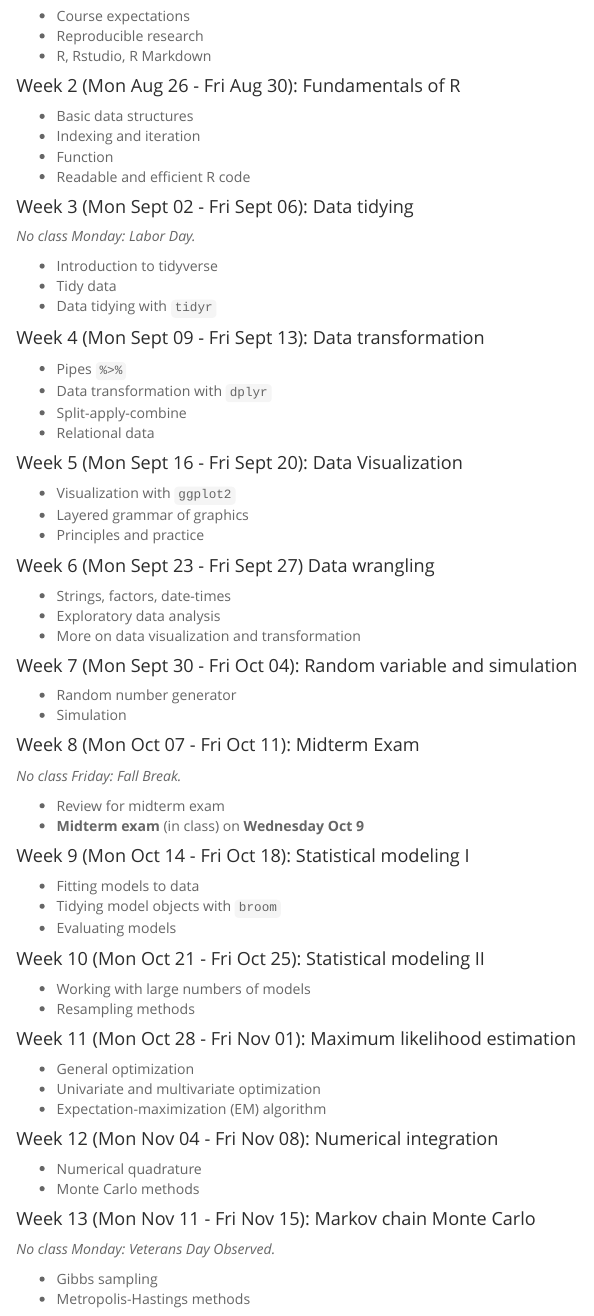
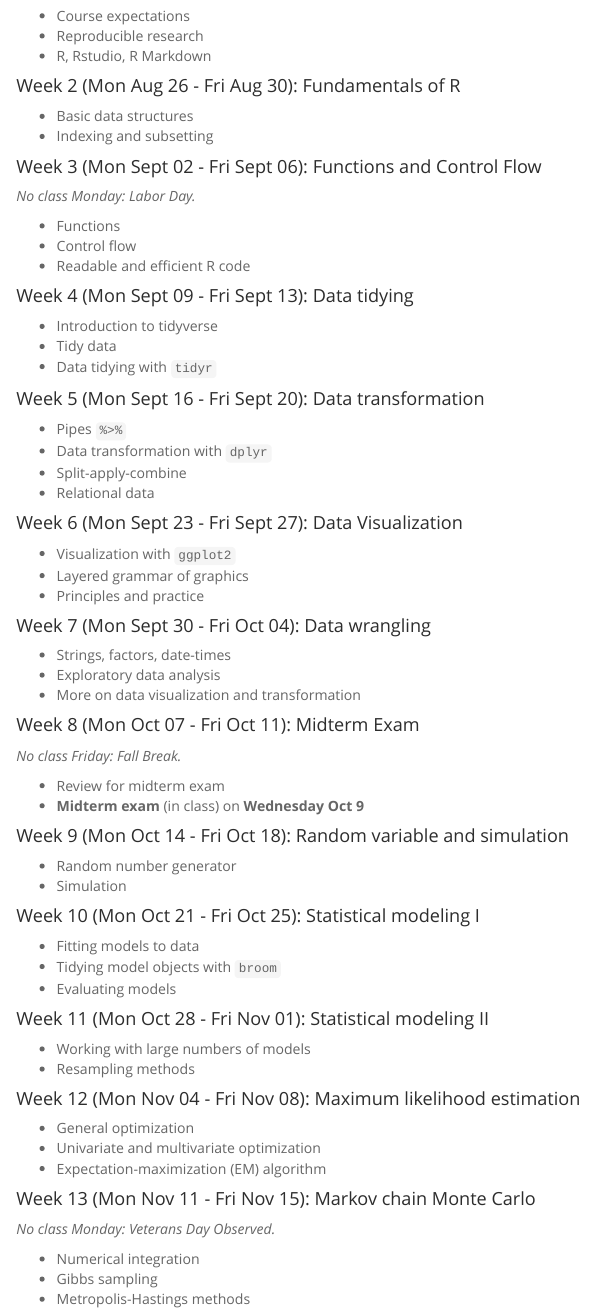
Before and after one commit to tsunghengtsai/tsunghengtsai.github.io, an R Markdown document (compstat-F19.Rmd): the page in a window 1100 px wide, from 850 px down. The pictures show the output file compstat-F19.html that the author committed with the source, opened offline; library style sheets and scripts come from the installed R packages.

Commit message:
Update schedule

```diff
--- a/compstat-F19.Rmd
+++ b/compstat-F19.Rmd
@@ -43,36 +43,36 @@ _(Subject to change.)_
 
 #### Week 2 (Mon Aug 26 - Fri Aug 30): Fundamentals of R
 - Basic data structures
-- Indexing and iteration
-- Function
+- Indexing and subsetting
+
+#### Week 3 (Mon Sept 02 - Fri Sept 06): Functions and Control Flow
+_No class Monday: Labor Day._
+
+- Functions
+- Control flow
 - Readable and efficient R code
 
-#### Week 3 (Mon Sept 02 - Fri Sept 06): Data tidying
-_No class Monday: Labor Day._
-
+#### Week 4 (Mon Sept 09 - Fri Sept 13): Data tidying
 - Introduction to tidyverse
 - Tidy data
 - Data tidying with `tidyr`
 
-#### Week 4 (Mon Sept 09 - Fri Sept 13): Data transformation
+#### Week 5 (Mon Sept 16 - Fri Sept 20): Data transformation
 - Pipes `%>%`
 - Data transformation with `dplyr`
 - Split-apply-combine
 - Relational data
 
-#### Week 5 (Mon Sept 16 - Fri Sept 20): Data Visualization
+#### Week 6 (Mon Sept 23 - Fri Sept 27): Data Visualization
 - Visualization with `ggplot2`
 - Layered grammar of graphics
 - Principles and practice
 
-#### Week 6 (Mon Sept 23 - Fri Sept 27) Data wrangling
+#### Week 7 (Mon Sept 30 - Fri Oct 04): Data wrangling
 - Strings, factors, date-times
 - Exploratory data analysis
 - More on data visualization and transformation
 
-#### Week 7 (Mon Sept 30 - Fri Oct 04): Random variable and simulation
-- Random number generator
-- Simulation
 
 #### Week 8 (Mon Oct 07 - Fri Oct 11): Midterm Exam
 _No class Friday: Fall Break._
@@ -80,27 +80,28 @@ _No class Friday: Fall Break._
 - Review for midterm exam
 - __Midterm exam__ (in class) on __Wednesday Oct 9__
 
-#### Week 9 (Mon Oct 14 - Fri Oct 18): Statistical modeling I
+#### Week 9 (Mon Oct 14 - Fri Oct 18): Random variable and simulation
+- Random number generator
+- Simulation
+
+#### Week 10 (Mon Oct 21 - Fri Oct 25): Statistical modeling I
 - Fitting models to data
 - Tidying model objects with `broom`
 - Evaluating models
 
-#### Week 10 (Mon Oct 21 - Fri Oct 25): Statistical modeling II
+#### Week 11 (Mon Oct 28 - Fri Nov 01): Statistical modeling II
 - Working with large numbers of models
 - Resampling methods
 
-#### Week 11 (Mon Oct 28 - Fri Nov 01): Maximum likelihood estimation
+#### Week 12 (Mon Nov 04 - Fri Nov 08): Maximum likelihood estimation
 - General optimization
 - Univariate and multivariate optimization
 - Expectation-maximization (EM) algorithm
 
-#### Week 12 (Mon Nov 04 - Fri Nov 08): Numerical integration
-- Numerical quadrature
-- Monte Carlo methods
-
 #### Week 13 (Mon Nov 11 - Fri Nov 15): Markov chain Monte Carlo
 _No class Monday: Veterans Day Observed._
 
+- Numerical integration
 - Gibbs sampling
 - Metropolis-Hastings methods
 
```
Also changed, not shown: compstat-F19.html.
